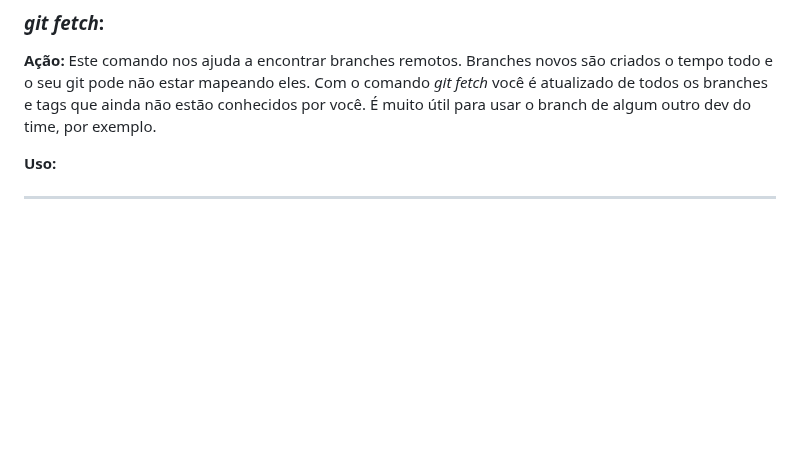
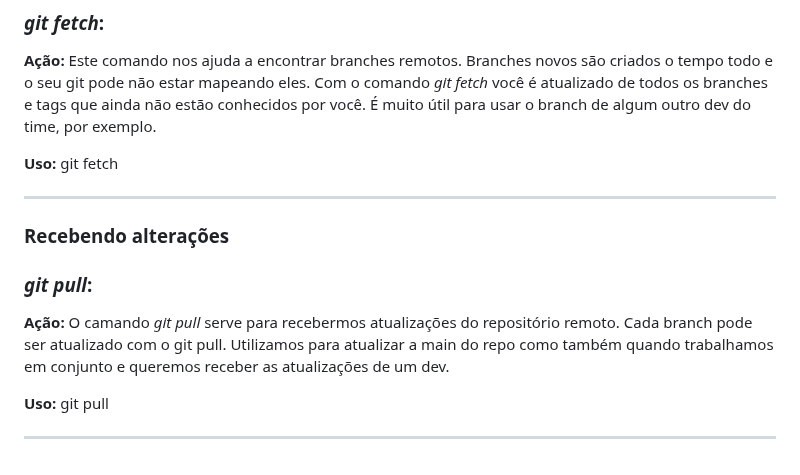
Before and after one commit to Robsonfer/git_github_2025, a Markdown page: README.md, the part around the change. Drawn GitHub-style; blank space fills up the shorter version.

Commit message:
finalizando aula git pull (recebendo alterações)

```diff
--- a/README.md
+++ b/README.md
@@ -277,6 +277,16 @@ __________________
 
 **Ação:** Este comando nos ajuda a encontrar branches remotos. Branches novos são criados o tempo todo e o seu git pode não estar mapeando eles. Com o comando _git fetch_ você é atualizado de todos os branches e tags que ainda não estão conhecidos por você. É muito útil para usar o branch de algum outro dev do time, por exemplo.
 
-**Uso:**
+**Uso:** git fetch
 
 __________________
+
+### Recebendo alterações
+
+### _git pull_:
+
+**Ação:** O camando _git pull_ serve para recebermos atualizações do repositório remoto. Cada branch pode ser atualizado com o git pull. Utilizamos para atualizar a main do repo como também quando trabalhamos em conjunto e queremos receber as atualizações de um dev.
+
+**Uso:** git pull
+
+__________________
```
